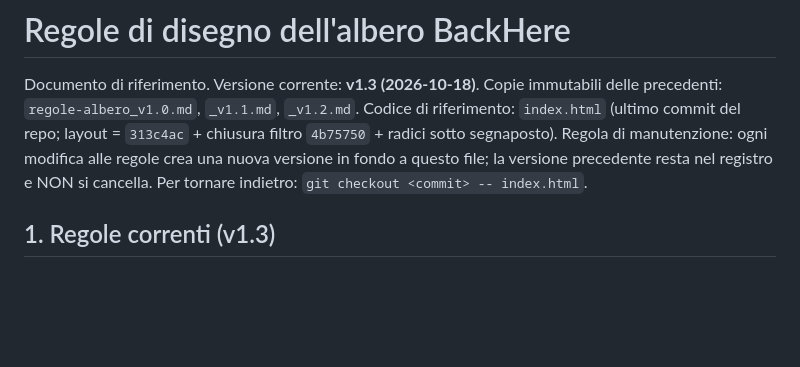
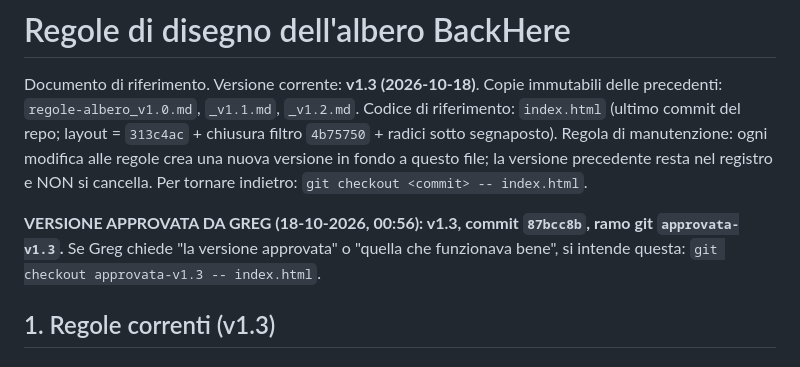
Before and after one commit to marcoantoniogaraventa-svg/backhere-genealogia, a Markdown page: docs/regole-albero.md, the part around the change. Rendered like a GitHub page; blank space fills up the shorter version.

Commit message:
Segnata la versione approvata v1.3 (ramo approvata-v1.3)
Co-Authored-By: Claude Sonnet 5.5 <noreply@anthropic.com>
Claude-Session: https://claude.ai/code/session_014VBfKUfvVCr4ah2sBJejfM

```diff
--- a/docs/regole-albero.md
+++ b/docs/regole-albero.md
@@ -3,6 +3,8 @@
 Documento di riferimento. Versione corrente: **v1.3 (2026-10-18)**. Copie immutabili delle precedenti: `regole-albero_v1.0.md`, `_v1.1.md`, `_v1.2.md`.
 Codice di riferimento: `index.html` (ultimo commit del repo; layout = `313c4ac` + chiusura filtro `4b75750` + radici sotto segnaposto).
 Regola di manutenzione: ogni modifica alle regole crea una nuova versione in fondo a questo file; la versione precedente resta nel registro e NON si cancella. Per tornare indietro: `git checkout <commit> -- index.html`.
+
+**VERSIONE APPROVATA DA GREG (18-10-2026, 00:56): v1.3, commit `87bcc8b`, ramo git `approvata-v1.3`.** Se Greg chiede "la versione approvata" o "quella che funzionava bene", si intende questa: `git checkout approvata-v1.3 -- index.html`.
 
 ## 1. Regole correnti (v1.3)
 
```
